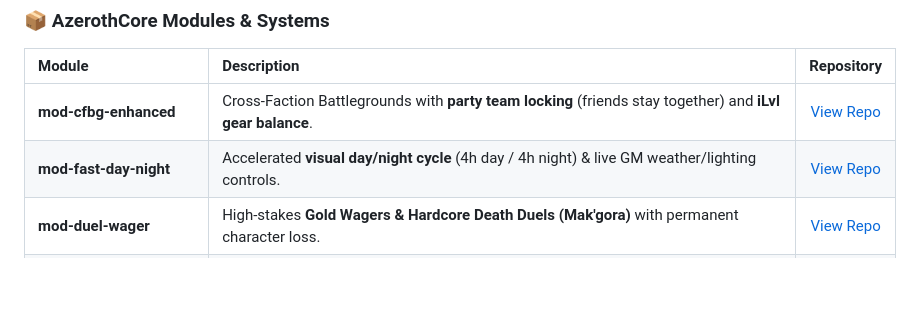
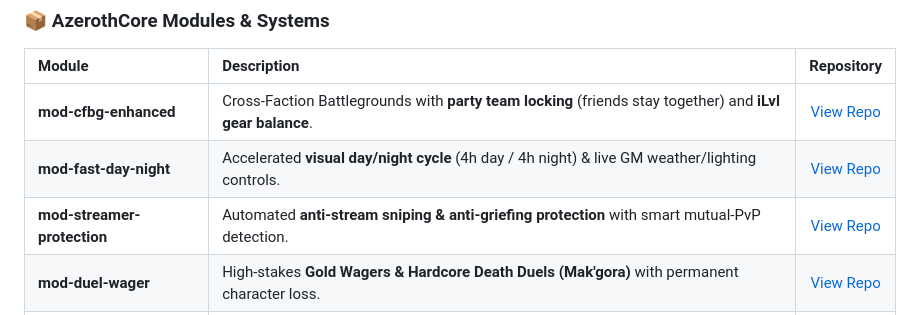
Before and after one commit to AlsoNotMehh/AlsoNotMehh, a Markdown page: README.md, the part around the change. Drawn GitHub-style; blank space fills up the shorter version.

Commit message:
feat: add mod-streamer-protection to modules table

```diff
--- a/README.md
+++ b/README.md
@@ -32,6 +32,7 @@
 | :--- | :--- | :---: |
 | **mod-cfbg-enhanced** | Cross-Faction Battlegrounds with **party team locking** (friends stay together) and **iLvl gear balance**. | [View Repo](https://github.com/AlsoNotMehh/mod-cfbg-enhanced) |
 | **mod-fast-day-night** | Accelerated **visual day/night cycle** (4h day / 4h night) & live GM weather/lighting controls. | [View Repo](https://github.com/AlsoNotMehh/mod-fast-day-night) |
+| **mod-streamer-protection** | Automated **anti-stream sniping & anti-griefing protection** with smart mutual-PvP detection. | [View Repo](https://github.com/AlsoNotMehh/mod-streamer-protection) |
 | **mod-duel-wager** | High-stakes **Gold Wagers & Hardcore Death Duels (Mak'gora)** with permanent character loss. | [View Repo](https://github.com/AlsoNotMehh/mod-duel-wager) |
 | **mod-arac-enhanced** | Enhanced **All Races All Classes** with granular combination toggles and complete starter seeding. | [View Repo](https://github.com/AlsoNotMehh/mod-arac-enhanced) |
 | **mod-hardcore-scaling** | Tuned **NPC health & damage scaling** (+25% HP / +30% DMG) for challenging Hardcore PvE without overwhelming. | [View Repo](https://github.com/AlsoNotMehh/mod-hardcore-scaling) |
```
